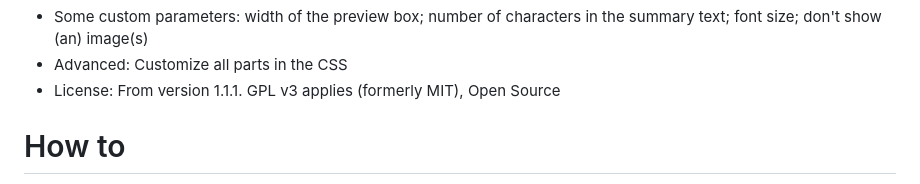
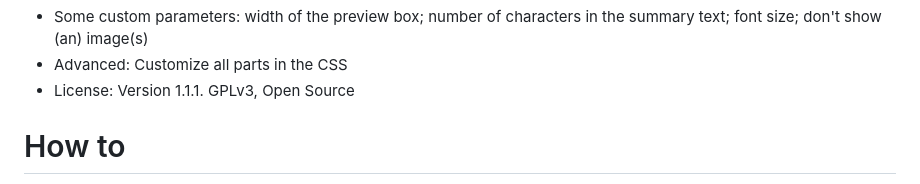
Before and after one commit to suter-partner/Summary-box-for-Wikipedia-links, a Markdown page: readme.md, the part around one of its changes. Rendered like a GitHub page.

Commit message:
version 1.1.1, text upd.

```diff
--- a/readme.md
+++ b/readme.md
@@ -64,7 +64,7 @@ If you would like to have a link to your website/web application that uses the
 - Easy-to-use settings via parameters as part of the ``<script>`` tag (affects all preview boxes) or as part of the link url (affects a specific preview boxes)
 - Some custom parameters: width of the preview box; number of characters in the summary text; font size; don't show (an) image(s)
 - Advanced: Customize all parts in the CSS
-- License: From version 1.1.1. GPL v3 applies (formerly MIT), Open Source
+- License: Version 1.1.1. GPLv3, Open Source
 
 # How to
 **Here are three different ways to use the «Summary box for Wikipedia links».**
```
Also changed, not shown: other parts of readme.md (+4 -2 lines), 1 other file.
